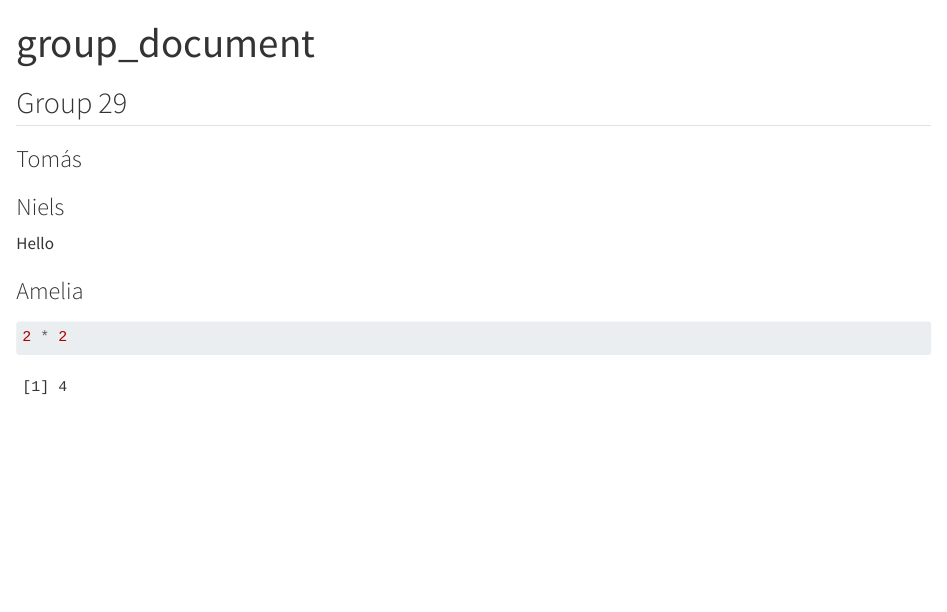
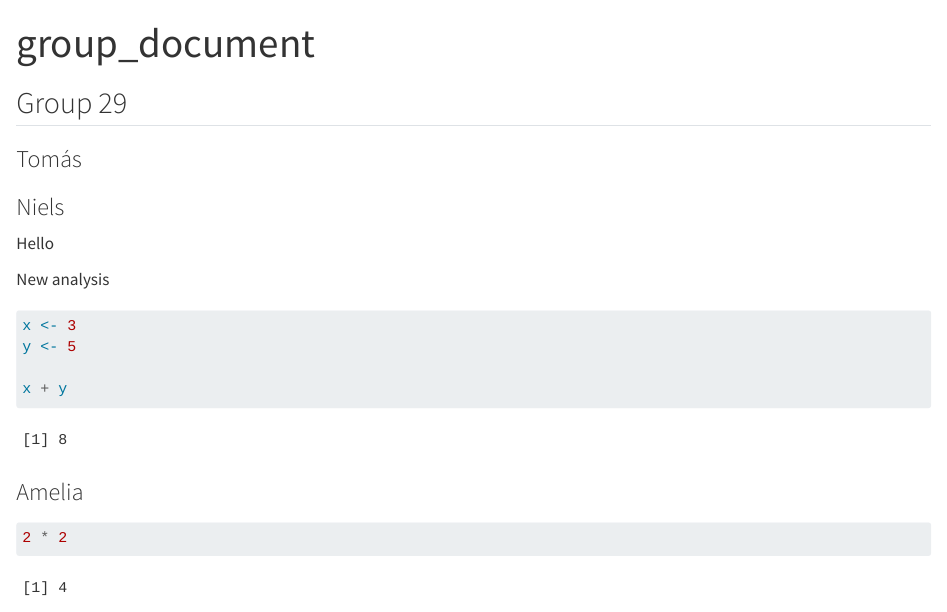
Before and after one commit to rforbiodatascience25/group29, a Quarto document (group_document.qmd): the page in a window 1100 px wide, from its top. Rendered offline with R 4.5, knitr and Pandoc in place of Quarto, with nearby package versions.

Commit message:
new analysis

````diff
--- a/group_document.qmd
+++ b/group_document.qmd
@@ -11,6 +11,15 @@ editor: visual
 ### Niels
 
 Hello
+
+New analysis
+
+```{r}
+x <- 3
+y <- 5
+
+x + y
+```
 
 ### Amelia
 
````
